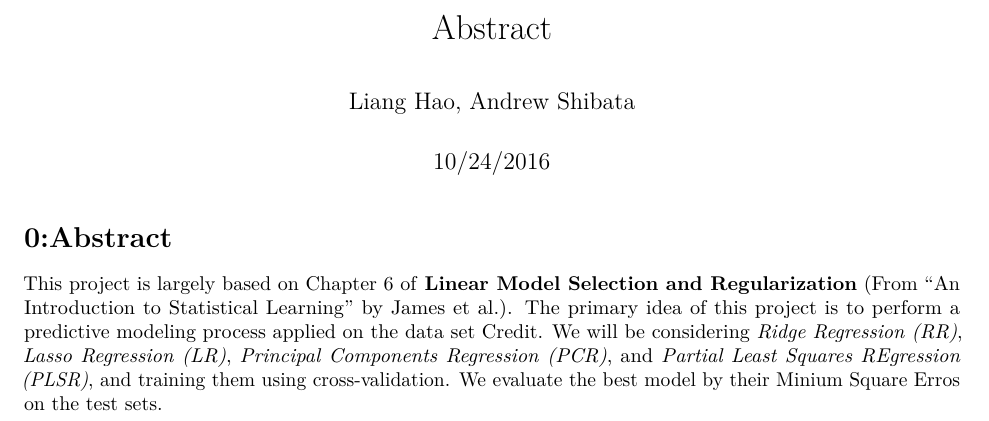
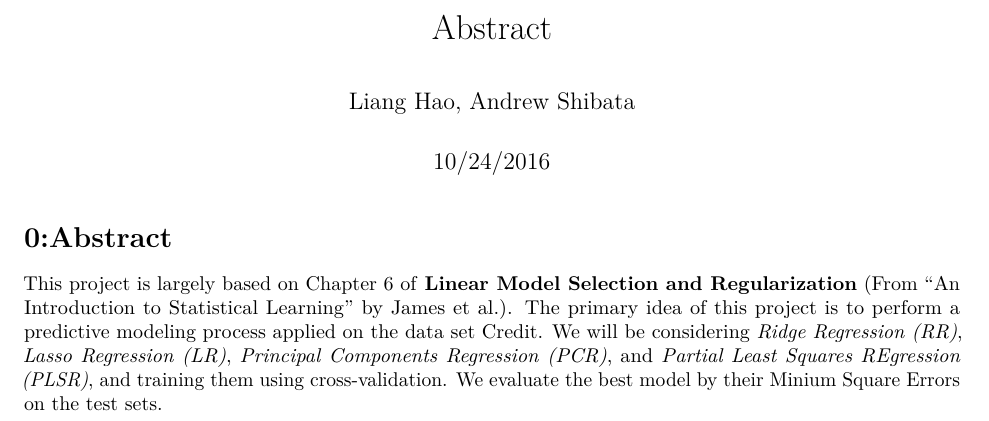
Before and after one commit to haoliangsky1/stat159-fall2016-proj2, an R Markdown document (report/sections/00-abstract.Rmd): part of the page, cut so that both start at the same text. Rendered offline with R 4.5, knitr and Pandoc, then LaTeX, with nearby package versions.

Commit message:
report:abstract: fixed typo

```diff
--- a/report/sections/00-abstract.Rmd
+++ b/report/sections/00-abstract.Rmd
@@ -7,4 +7,4 @@ output: pdf_document
 
 # 0:Abstract
 
-This project is largely based on Chapter 6 of **Linear Model Selection and Regularization** (From "An Introduction to Statistical Learning" by James et al.). The primary idea of this project is to perform a predictive modeling process applied on the data set Credit. We will be considering *Ridge Regression (RR)*, *Lasso Regression (LR)*, *Principal Components Regression (PCR)*, and *Partial Least Squares REgression (PLSR)*, and training them using cross-validation. We evaluate the best model by their Minium Square Erros on the test sets.
+This project is largely based on Chapter 6 of **Linear Model Selection and Regularization** (From "An Introduction to Statistical Learning" by James et al.). The primary idea of this project is to perform a predictive modeling process applied on the data set Credit. We will be considering *Ridge Regression (RR)*, *Lasso Regression (LR)*, *Principal Components Regression (PCR)*, and *Partial Least Squares REgression (PLSR)*, and training them using cross-validation. We evaluate the best model by their Minium Square Errors on the test sets.
```
